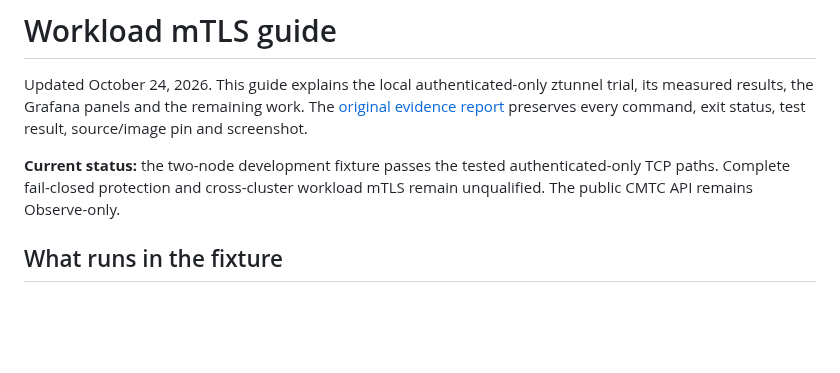
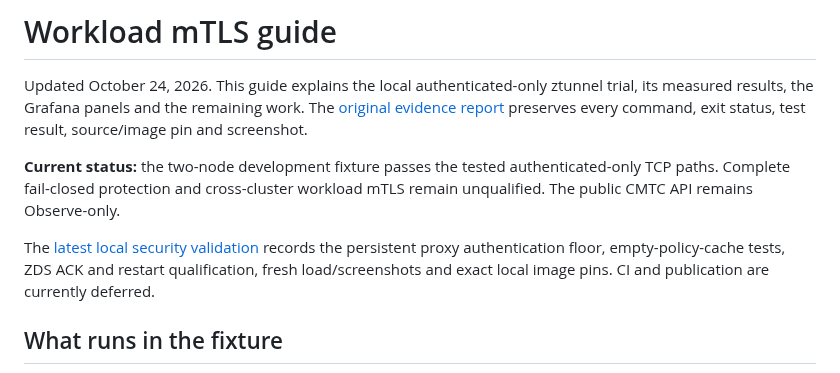
Before and after one commit to ephico2real2/clustermesh-trust-controller, a Markdown page: MTLS_GUIDE.md, the part around the change. Rendered like a GitHub page; blank space fills up the shorter version.

```diff
--- a/MTLS_GUIDE.md
+++ b/MTLS_GUIDE.md
@@ -8,6 +8,11 @@ test result, source/image pin and screenshot.
 **Current status:** the two-node development fixture passes the tested
 authenticated-only TCP paths. Complete fail-closed protection and cross-cluster
 workload mTLS remain unqualified. The public CMTC API remains Observe-only.
+
+The [latest local security validation](LOCAL_SECURITY_VALIDATION.md) records the
+persistent proxy authentication floor, empty-policy-cache tests, ZDS ACK and
+restart qualification, fresh load/screenshots and exact local image pins. CI and
+publication are currently deferred.
 
 ## What runs in the fixture
 
```
Also changed, not shown: LOCAL_SECURITY_VALIDATION.md (added, +67 -0 lines), docs/agile/DELIVERY_STATUS.md (+3 -2 lines), docs/images/persistent-authenticated-only-dark.png (added), docs/images/persistent-authenticated-only-light.png (added), 12 other files.
